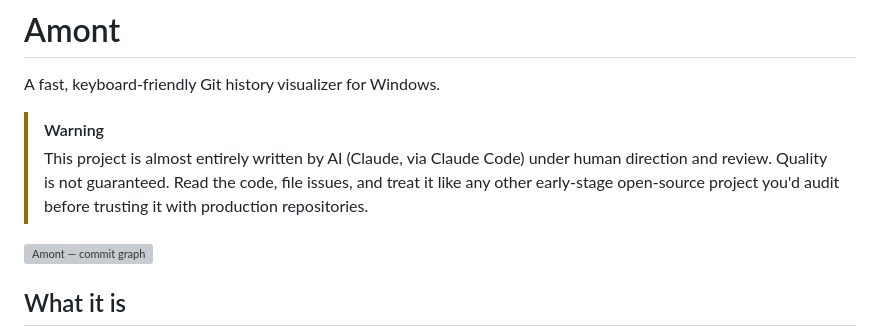
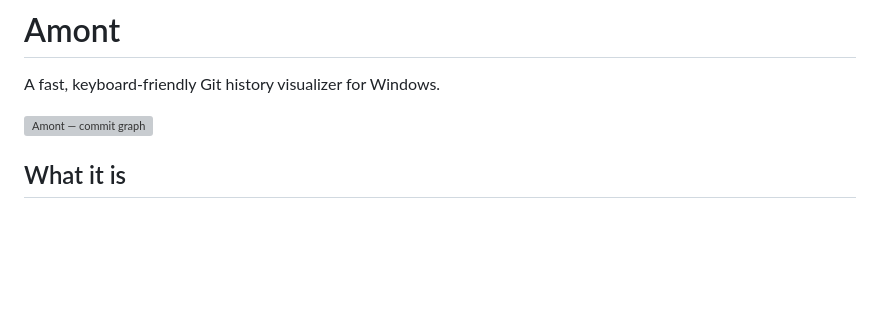
Before and after one commit to ethylon/amont, a Markdown page: README.md, the part around the change. Drawn GitHub-style; blank space fills up the shorter version; grey boxes are pictures that could not be loaded.

Commit message:
Remove AI-authored warning from README

```diff
--- a/README.md
+++ b/README.md
@@ -1,12 +1,6 @@
 # Amont
 
 A fast, keyboard-friendly Git history visualizer for Windows.
-
-> [!WARNING]
-> This project is almost entirely written by AI (Claude, via Claude Code) under human
-> direction and review. Quality is not guaranteed. Read the code, file issues, and treat it
-> like any other early-stage open-source project you'd audit before trusting it with
-> production repositories.
 
 ![Amont — commit graph](docs/screenshot-graph.png)
 <!-- Screenshots to generate: docs/screenshot-graph.png (main commit graph + detail panel),
```
